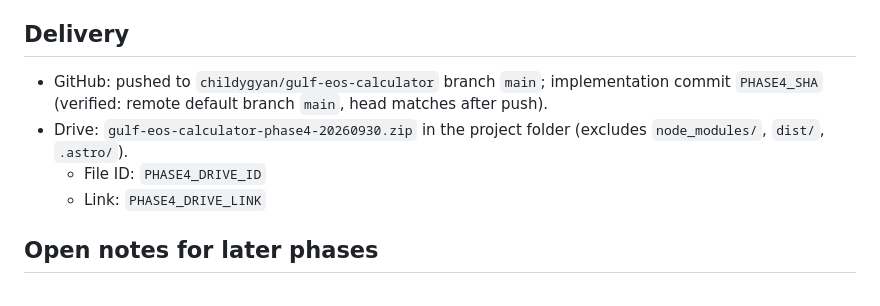
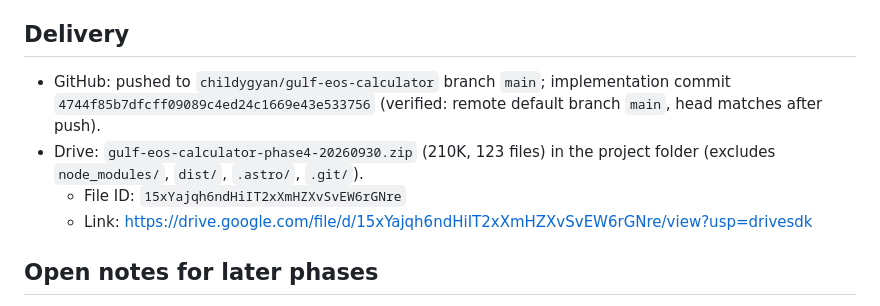
Before and after one commit to childygyan/gulf-eos-calculator, a Markdown page: docs/PHASE4-REPORT.md, the part around the change. Drawn GitHub-style.

Commit message:
Phase 4 report: commit SHA + Drive file id

```diff
--- a/docs/PHASE4-REPORT.md
+++ b/docs/PHASE4-REPORT.md
@@ -76,12 +76,12 @@ exposes the numeric model for the drift test.
 ## Delivery
 
 - GitHub: pushed to `childygyan/gulf-eos-calculator` branch `main`;
-  implementation commit `PHASE4_SHA` (verified: remote default branch
-  `main`, head matches after push).
-- Drive: `gulf-eos-calculator-phase4-20260930.zip` in the project folder
-  (excludes `node_modules/`, `dist/`, `.astro/`).
-  - File ID: `PHASE4_DRIVE_ID`
-  - Link: `PHASE4_DRIVE_LINK`
+  implementation commit `4744f85b7dfcff09089c4ed24c1669e43e533756`
+  (verified: remote default branch `main`, head matches after push).
+- Drive: `gulf-eos-calculator-phase4-20260930.zip` (210K, 123 files) in the
+  project folder (excludes `node_modules/`, `dist/`, `.astro/`, `.git/`).
+  - File ID: `15xYajqh6ndHiIT2xXmHZXvSvEW6rGNre`
+  - Link: https://drive.google.com/file/d/15xYajqh6ndHiIT2xXmHZXvSvEW6rGNre/view?usp=drivesdk
 
 ## Open notes for later phases
 
```
